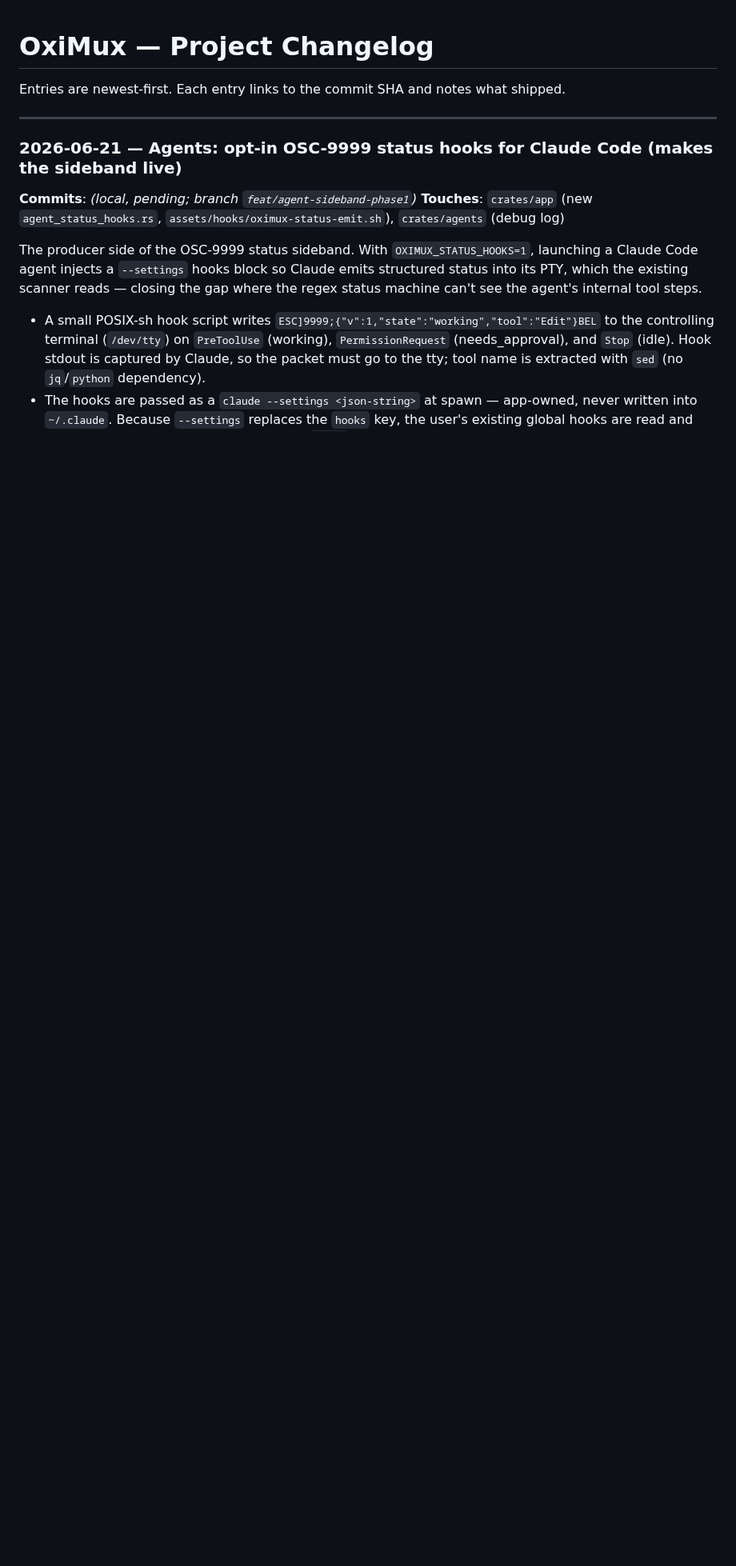
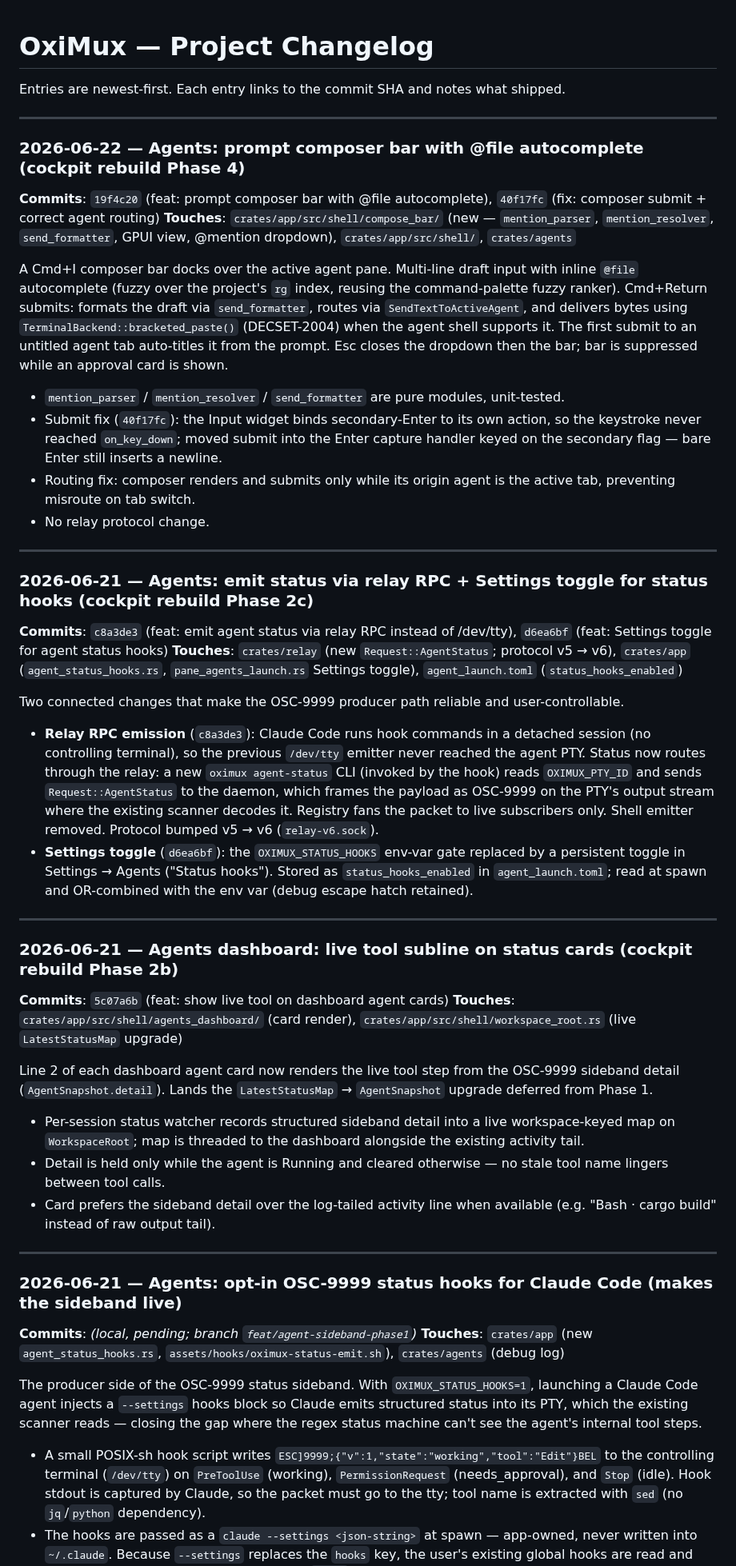
Before and after one commit to nhtera/OxiMux, a Markdown page: docs/project-changelog.md, the part around the change. Shown at 80% size. Drawn GitHub-style; blank space fills up the shorter version.

Commit message:
docs: changelog entries for merged cockpit phases
Record the prompt composer (@file), the live-tool subline on dashboard
cards, and the relay-RPC status emission that replaced the /dev/tty hook
delivery.

```diff
--- a/docs/project-changelog.md
+++ b/docs/project-changelog.md
@@ -1,6 +1,45 @@
 # OxiMux — Project Changelog
 
 Entries are newest-first. Each entry links to the commit SHA and notes what shipped.
+
+---
+
+### 2026-06-22 — Agents: prompt composer bar with @file autocomplete (cockpit rebuild Phase 4)
+
+**Commits**: `19f4c20` (feat: prompt composer bar with @file autocomplete), `40f17fc` (fix: composer submit + correct agent routing)
+**Touches**: `crates/app/src/shell/compose_bar/` (new — `mention_parser`, `mention_resolver`, `send_formatter`, GPUI view, @mention dropdown), `crates/app/src/shell/`, `crates/agents`
+
+A Cmd+I composer bar docks over the active agent pane. Multi-line draft input with inline `@file` autocomplete (fuzzy over the project's `rg` index, reusing the command-palette fuzzy ranker). Cmd+Return submits: formats the draft via `send_formatter`, routes via `SendTextToActiveAgent`, and delivers bytes using `TerminalBackend::bracketed_paste()` (DECSET-2004) when the agent shell supports it. The first submit to an untitled agent tab auto-titles it from the prompt. Esc closes the dropdown then the bar; bar is suppressed while an approval card is shown.
+
+- `mention_parser` / `mention_resolver` / `send_formatter` are pure modules, unit-tested.
+- Submit fix (`40f17fc`): the Input widget binds secondary-Enter to its own action, so the keystroke never reached `on_key_down`; moved submit into the Enter capture handler keyed on the secondary flag — bare Enter still inserts a newline.
+- Routing fix: composer renders and submits only while its origin agent is the active tab, preventing misroute on tab switch.
+- No relay protocol change.
+
+---
+
+### 2026-06-21 — Agents: emit status via relay RPC + Settings toggle for status hooks (cockpit rebuild Phase 2c)
+
+**Commits**: `c8a3de3` (feat: emit agent status via relay RPC instead of /dev/tty), `d6ea6bf` (feat: Settings toggle for agent status hooks)
+**Touches**: `crates/relay` (new `Request::AgentStatus`; protocol v5 → v6), `crates/app` (`agent_status_hooks.rs`, `pane_agents_launch.rs` Settings toggle), `agent_launch.toml` (`status_hooks_enabled`)
+
+Two connected changes that make the OSC-9999 producer path reliable and user-controllable.
+
+- **Relay RPC emission** (`c8a3de3`): Claude Code runs hook commands in a detached session (no controlling terminal), so the previous `/dev/tty` emitter never reached the agent PTY. Status now routes through the relay: a new `oximux agent-status` CLI (invoked by the hook) reads `OXIMUX_PTY_ID` and sends `Request::AgentStatus` to the daemon, which frames the payload as OSC-9999 on the PTY's output stream where the existing scanner decodes it. Registry fans the packet to live subscribers only. Shell emitter removed. Protocol bumped v5 → v6 (`relay-v6.sock`).
+- **Settings toggle** (`d6ea6bf`): the `OXIMUX_STATUS_HOOKS` env-var gate replaced by a persistent toggle in Settings → Agents ("Status hooks"). Stored as `status_hooks_enabled` in `agent_launch.toml`; read at spawn and OR-combined with the env var (debug escape hatch retained).
+
+---
+
+### 2026-06-21 — Agents dashboard: live tool subline on status cards (cockpit rebuild Phase 2b)
+
+**Commits**: `5c07a6b` (feat: show live tool on dashboard agent cards)
+**Touches**: `crates/app/src/shell/agents_dashboard/` (card render), `crates/app/src/shell/workspace_root.rs` (live `LatestStatusMap` upgrade)
+
+Line 2 of each dashboard agent card now renders the live tool step from the OSC-9999 sideband detail (`AgentSnapshot.detail`). Lands the `LatestStatusMap` → `AgentSnapshot` upgrade deferred from Phase 1.
+
+- Per-session status watcher records structured sideband detail into a live workspace-keyed map on `WorkspaceRoot`; map is threaded to the dashboard alongside the existing activity tail.
+- Detail is held only while the agent is Running and cleared otherwise — no stale tool name lingers between tool calls.
+- Card prefers the sideband detail over the log-tailed activity line when available (e.g. "Bash · cargo build" instead of raw output tail).
 
 ---
 
```
